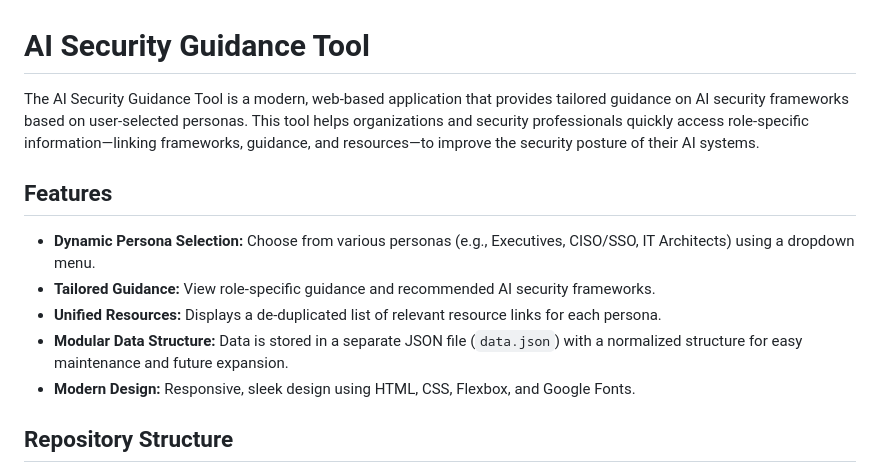
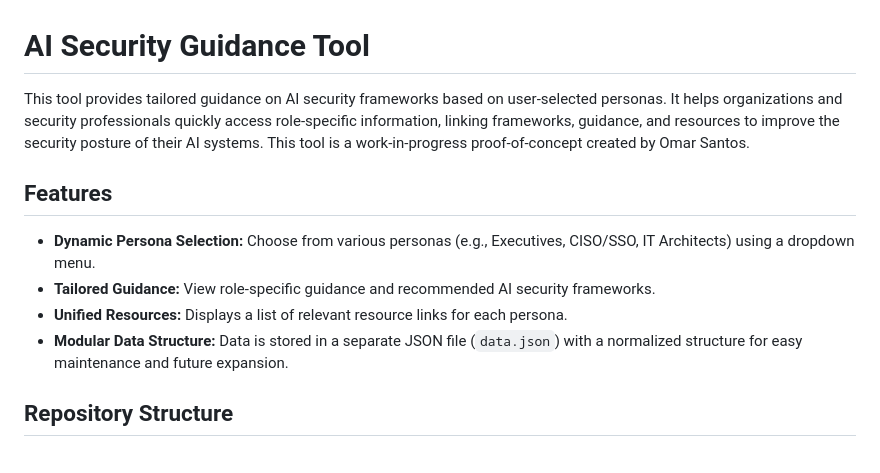
Before and after one commit to santosomar/ai-sec-defenders, a Markdown page: README.md, the part around the change. Drawn GitHub-style.

```diff
--- a/README.md
+++ b/README.md
@@ -1,14 +1,13 @@
 # AI Security Guidance Tool
 
-The AI Security Guidance Tool is a modern, web-based application that provides tailored guidance on AI security frameworks based on user-selected personas. This tool helps organizations and security professionals quickly access role-specific information—linking frameworks, guidance, and resources—to improve the security posture of their AI systems.
+This tool provides tailored guidance on AI security frameworks based on user-selected personas. It helps organizations and security professionals quickly access role-specific information, linking frameworks, guidance, and resources to improve the security posture of their AI systems. This tool is a work-in-progress proof-of-concept created by Omar Santos.
 
 ## Features
 
 - **Dynamic Persona Selection:** Choose from various personas (e.g., Executives, CISO/SSO, IT Architects) using a dropdown menu.
 - **Tailored Guidance:** View role-specific guidance and recommended AI security frameworks.
-- **Unified Resources:** Displays a de-duplicated list of relevant resource links for each persona.
+- **Unified Resources:** Displays a list of relevant resource links for each persona.
 - **Modular Data Structure:** Data is stored in a separate JSON file (`data.json`) with a normalized structure for easy maintenance and future expansion.
-- **Modern Design:** Responsive, sleek design using HTML, CSS, Flexbox, and Google Fonts.
 
 ## Repository Structure
 
```
